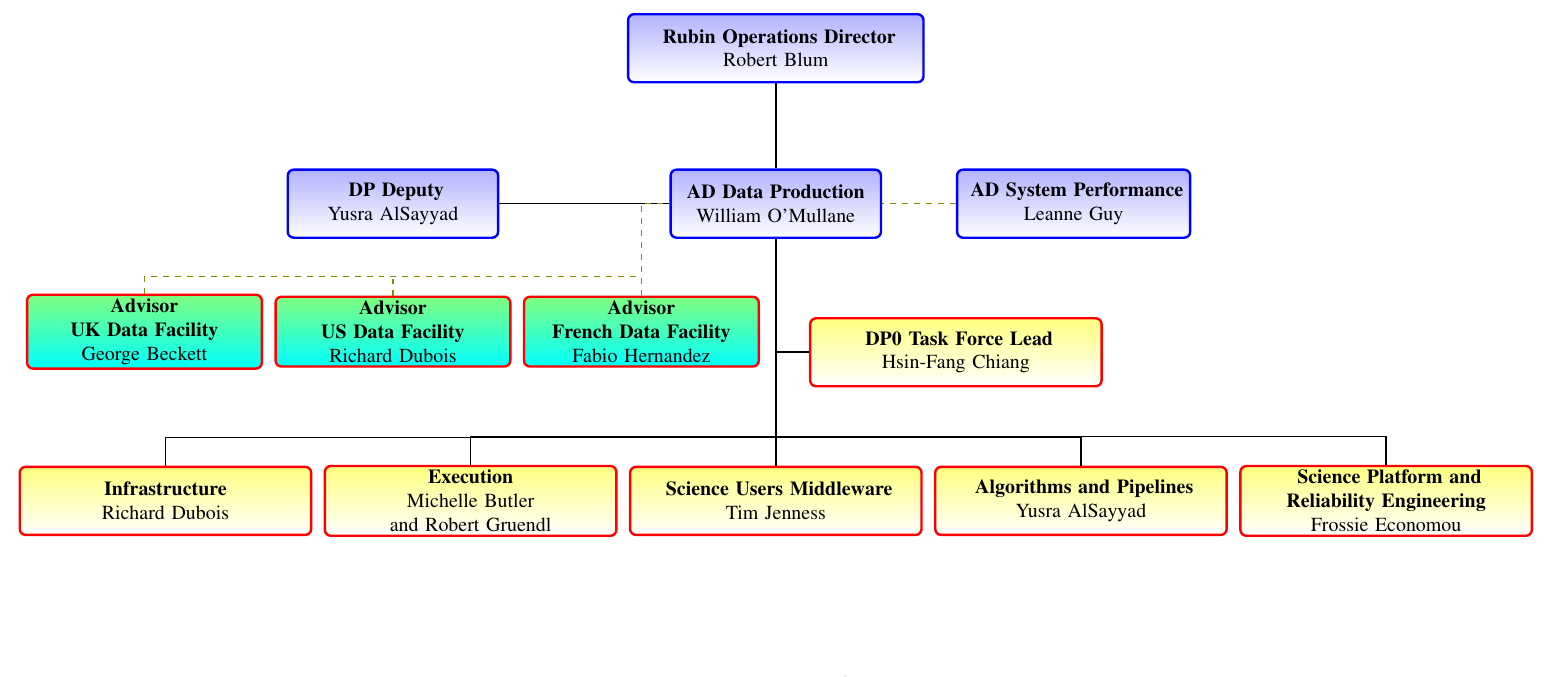
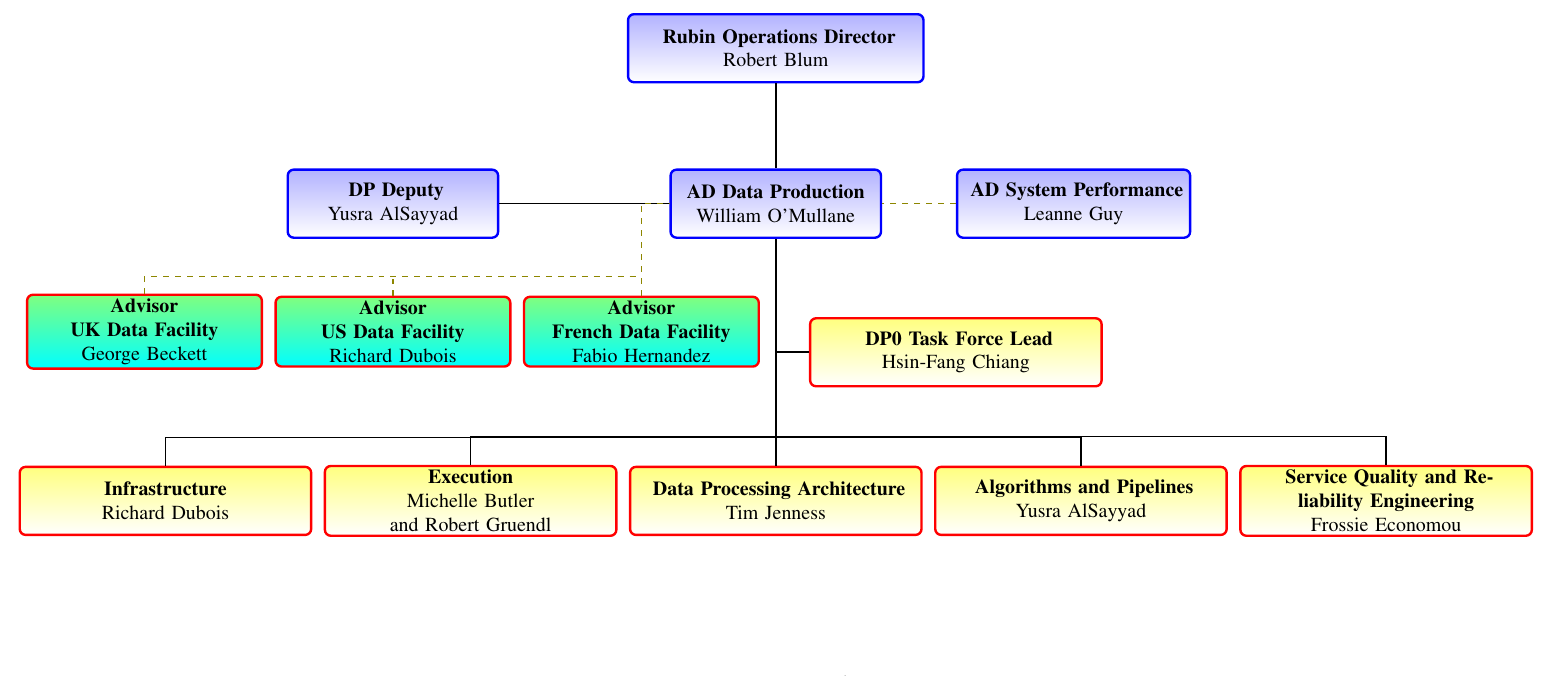
Before and after one commit to lsst-dm/images, a LaTeX document (DpOrg.tex): part of the page, cut so that both start at the same text. Compiled offline with pdfLaTeX.

Commit message:
DpOrg update

```diff
--- a/DpOrg.tex
+++ b/DpOrg.tex
@@ -46,9 +46,9 @@
 
 %
 	\node(tfl)[arcbox,below=2cm of spad.west]{\textbf{ DP0 Task Force Lead} \\Hsin-Fang Chiang } ;
-	\node(sumw)[arcbox,below=4cm of dpad]{\textbf{ Science Users Middleware} \\Tim Jenness} ;
+	\node(sumw)[arcbox,below=4cm of dpad]{\textbf{ Data Processing Architecture} \\Tim Jenness} ;
 	\node(alp)[arcbox,right=2mm of sumw]{\textbf{ Algorithms and Pipelines } \\Yusra AlSayyad} ;
-	\node(spare)[arcbox,right=2mm of alp]{\textbf{ Science Platform and Reliability Engineering } \\Frossie Economou} ;
+	\node(spare)[arcbox,right=2mm of alp]{\textbf{ Service Quality and Reliability Engineering } \\Frossie Economou} ;
 	\node(exec)[arcbox,left=2mm of sumw]{\textbf{Execution} \\ Michelle Butler and Robert Gruendl} ;
 	\node(infra)[arcbox,left=2mm of exec]{\textbf{Infrastructure} \\ Richard Dubois} ;
 %Lines ..
```
Also changed, not shown: DpOrg.pdf, DpOrg.png.
